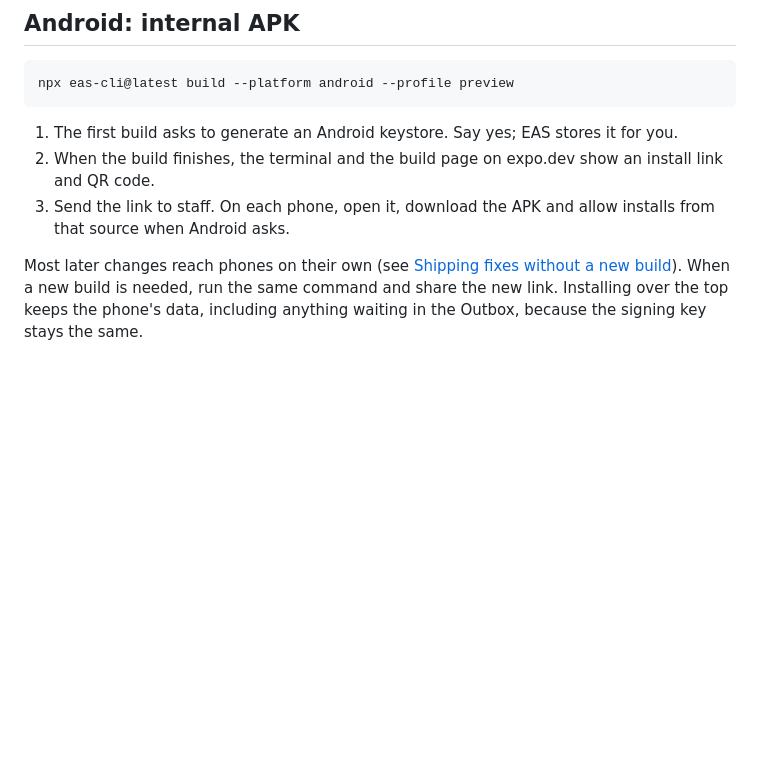
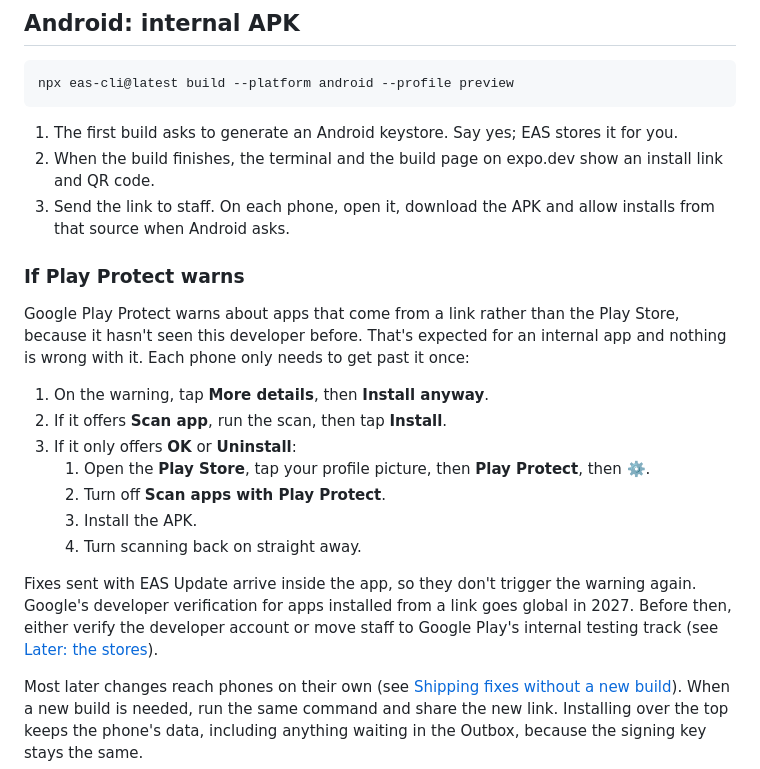
Before and after one commit to SaabirStacks/partslogic-companion, a Markdown page: docs/DEPLOY.md, the part around the change. Drawn GitHub-style; blank space fills up the shorter version.

Commit message:
Explain the Play Protect warning in the deploy runbook
Staff installing the APK from its link see a Play Protect warning. The
runbook now lists the taps to get past it, says that updates don't trigger
it again, and notes Google's 2027 developer verification as the point to
revisit Play internal testing.

Co-Authored-By: Claude Opus 5.5 <noreply@anthropic.com>
Claude-Session: https://claude.ai/code/session_01HNAxpPBFEKFJfCPhx9Ww5X

```diff
--- a/docs/DEPLOY.md
+++ b/docs/DEPLOY.md
@@ -72,6 +72,25 @@ npx eas-cli@latest build --platform android --profile preview
 2. When the build finishes, the terminal and the build page on expo.dev show an install link and QR code.
 3. Send the link to staff. On each phone, open it, download the APK and allow installs from that source
    when Android asks.
+
+### If Play Protect warns
+
+Google Play Protect warns about apps that come from a link rather than the Play Store, because it hasn't
+seen this developer before. That's expected for an internal app and nothing is wrong with it. Each phone
+only needs to get past it once:
+
+1. On the warning, tap **More details**, then **Install anyway**.
+2. If it offers **Scan app**, run the scan, then tap **Install**.
+3. If it only offers **OK** or **Uninstall**:
+   1. Open the **Play Store**, tap your profile picture, then **Play Protect**, then ⚙️.
+   2. Turn off **Scan apps with Play Protect**.
+   3. Install the APK.
+   4. Turn scanning back on straight away.
+
+Fixes sent with EAS Update arrive inside the app, so they don't trigger the warning again. Google's
+developer verification for apps installed from a link goes global in 2027. Before then, either verify the
+developer account or move staff to Google Play's internal testing track (see
+[Later: the stores](#later-the-stores)).
 
 Most later changes reach phones on their own (see
 [Shipping fixes without a new build](#shipping-fixes-without-a-new-build)). When a new build is needed,
```
